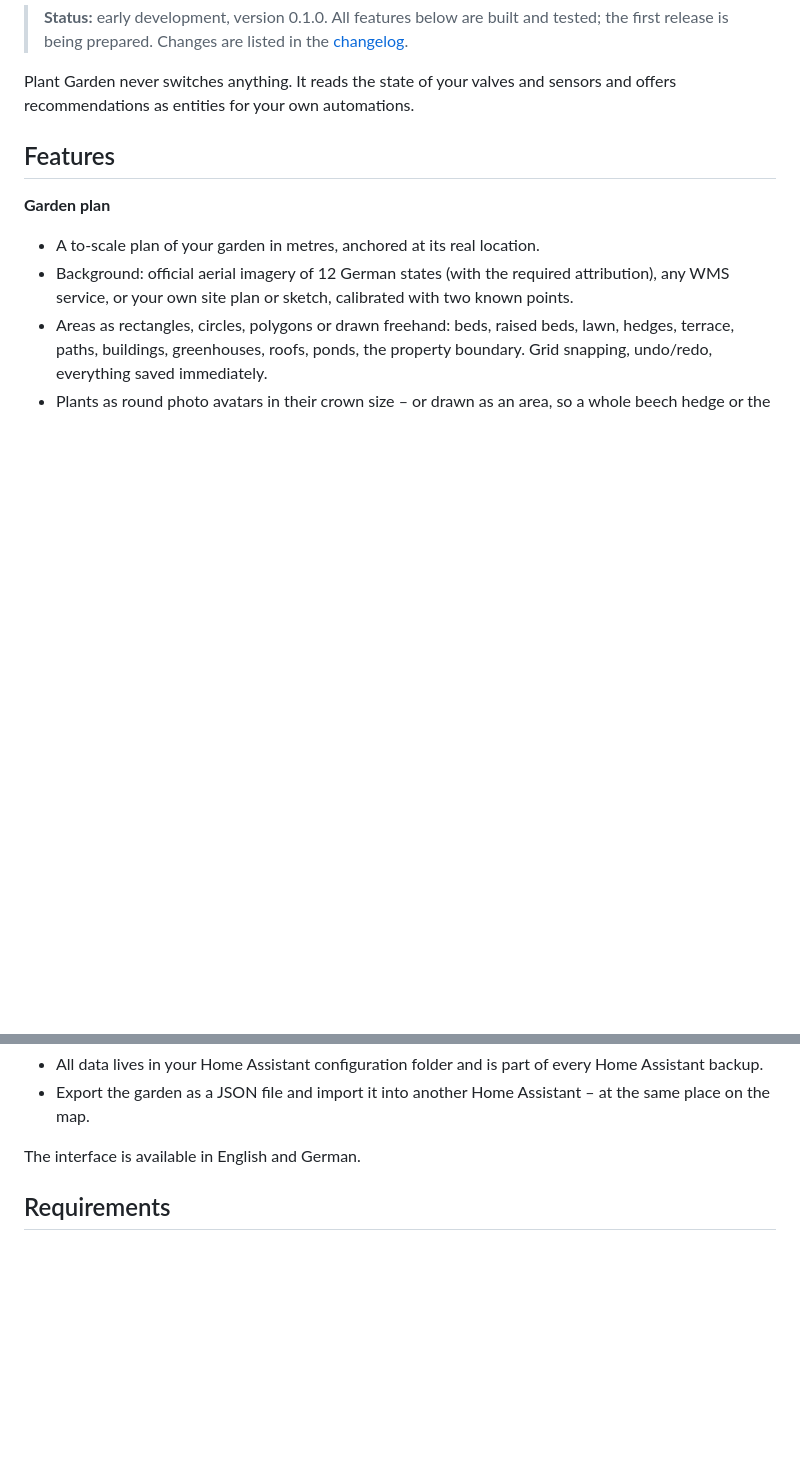
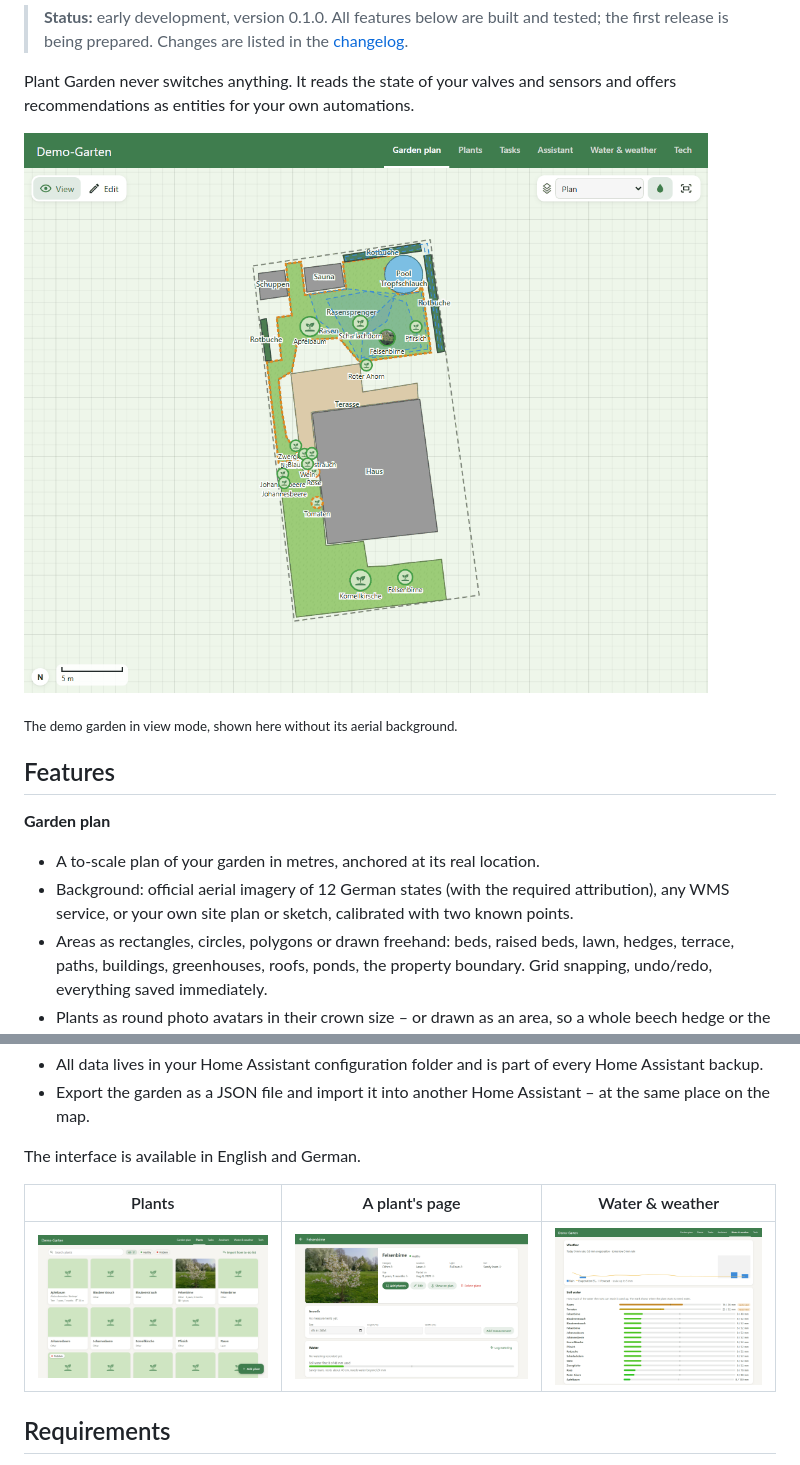
Before and after one commit to Rainking80/ha-plant-garden-ai, a Markdown page: README.md, 2 parts joined by grey strips. GitHub-like rendering; pictures changed too: docs/images/plan.png (added), docs/images/plant.png (added), docs/images/plants.png (added); blank space fills up the shorter version.

Commit message:
docs: screenshots of the demo garden in the README
The garden plan, the plant list, a plant's page and the water balance,
taken without the aerial background so the place is not recognisable.

Co-Authored-By: Claude Opus 5.5 <noreply@anthropic.com>

```diff
--- a/README.md
+++ b/README.md
@@ -13,6 +13,10 @@ record.
 
 Plant Garden never switches anything. It reads the state of your valves and
 sensors and offers recommendations as entities for your own automations.
+
+![The garden plan: lawn, terrace, buildings, a beech hedge drawn as one plant, plants with their names and irrigation zones (dashed blue); dashed amber outlines mark plants that need water](docs/images/plan.png)
+
+<sub>The demo garden in view mode, shown here without its aerial background.</sub>
 
 ## Features
 
@@ -92,6 +96,10 @@ sensors and offers recommendations as entities for your own automations.
   the same place on the map.
 
 The interface is available in English and German.
+
+| Plants | A plant's page | Water & weather |
+|---|---|---|
+| [![The plant list with photos, botanical names, age and status filters](docs/images/plants.png)](docs/images/plants.png) | [![A plant's page with its photo, details, growth and soil water](docs/images/plant.png)](docs/images/plant.png) | [![Rain and evaporation of the last two weeks with the forecast, and the soil water of every plant](docs/images/water.png)](docs/images/water.png) |
 
 ## Requirements
 
```
